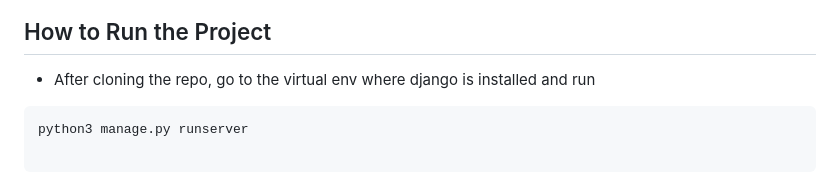
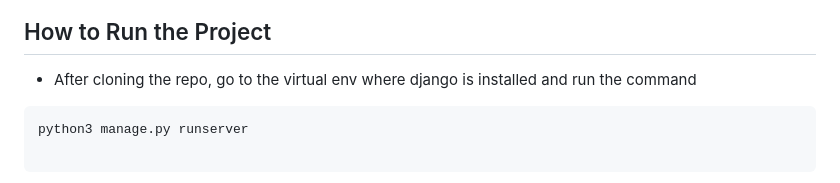
Before and after one commit to Gani-24/Voting-APP, a Markdown page: README.md, the part around the change. Drawn GitHub-style.

````diff
--- a/README.md
+++ b/README.md
@@ -93,7 +93,7 @@ I devoted a significant portion of my time to working on the backend (Django) si
 
 ## How to Run the Project
 - After cloning the repo, go to the virtual env where django is installed
-and run
+and run the command
 ```
 python3 manage.py runserver
 
````
